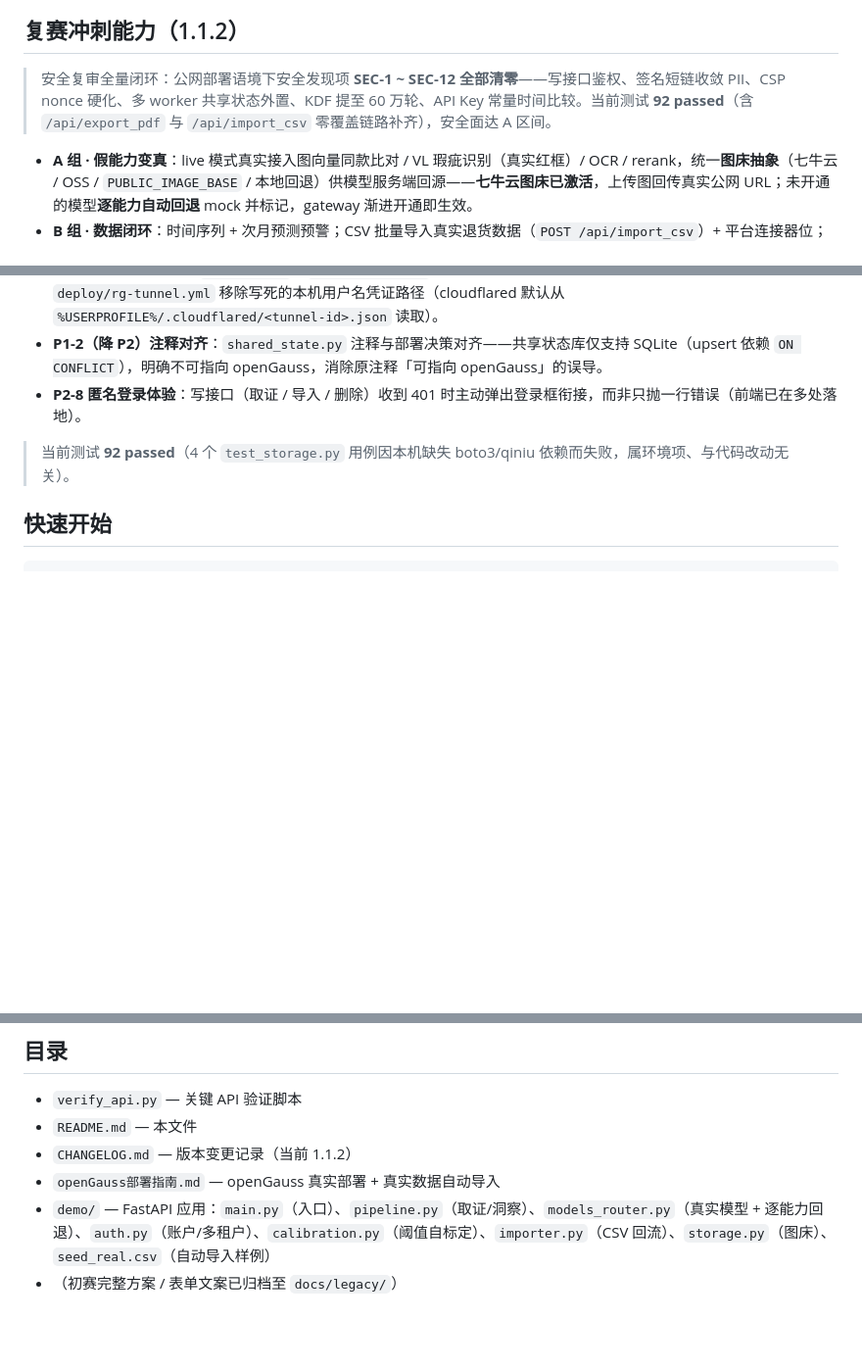
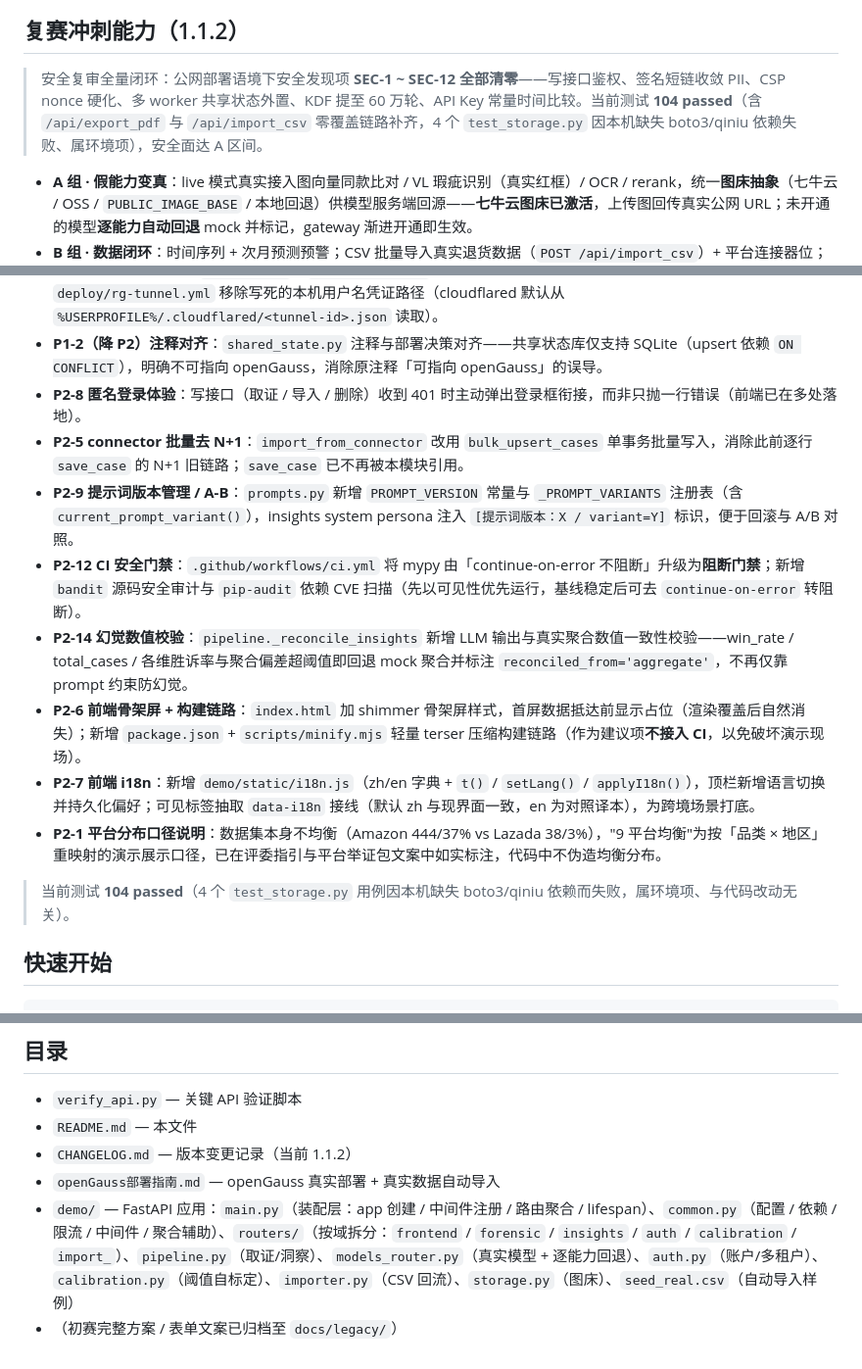
Before and after one commit to a703201/ReturnGuard, a Markdown page: README.md, 3 parts joined by grey strips. Shown at 98% size. GitHub-like rendering; blank space fills up the shorter version.

````diff
--- a/README.md
+++ b/README.md
@@ -93,7 +93,7 @@ flowchart TB
 
 ## 复赛冲刺能力（1.1.2）
 
-> 安全复审全量闭环：公网部署语境下安全发现项 **SEC-1 ~ SEC-12 全部清零**——写接口鉴权、签名短链收敛 PII、CSP nonce 硬化、多 worker 共享状态外置、KDF 提至 60 万轮、API Key 常量时间比较。当前测试 **92 passed**（含 `/api/export_pdf` 与 `/api/import_csv` 零覆盖链路补齐），安全面达 A 区间。
+> 安全复审全量闭环：公网部署语境下安全发现项 **SEC-1 ~ SEC-12 全部清零**——写接口鉴权、签名短链收敛 PII、CSP nonce 硬化、多 worker 共享状态外置、KDF 提至 60 万轮、API Key 常量时间比较。当前测试 **104 passed**（含 `/api/export_pdf` 与 `/api/import_csv` 零覆盖链路补齐，4 个 `test_storage.py` 因本机缺失 boto3/qiniu 依赖失败、属环境项），安全面达 A 区间。
 - **A 组 · 假能力变真**：live 模式真实接入图向量同款比对 / VL 瑕疵识别（真实红框）/ OCR / rerank，统一**图床抽象**（七牛云 / OSS / `PUBLIC_IMAGE_BASE` / 本地回退）供模型服务端回源——**七牛云图床已激活**，上传图回传真实公网 URL；未开通的模型**逐能力自动回退** mock 并标记，gateway 渐进开通即生效。
 - **B 组 · 数据闭环**：时间序列 + 次月预测预警；CSV 批量导入真实退货数据（`POST /api/import_csv`）+ 平台连接器位；相似度阈值**自标定**（Youden J 最优切点）；选品避坑**可执行清单**。
 - **C 组 · 多租户 + 合规 + 国产化**：注册/登录/令牌（一个用户=一个租户），real 源案件按租户隔离（私有严格隔离 + `public` 公共基准）；XSS 全量转义 + CSP 防御纵深；负向/一致性测试补齐；region/season 维度下钻；**openGauss 部署 + 启动自动导入**（`RG_AUTO_IMPORT_CSV`，幂等）。
@@ -108,8 +108,15 @@ flowchart TB
 - **P2-11 去硬编码路径**：`start_rg.py`、`public-demo.bat` 的 cloudflared / 隧道配置路径改为环境变量可覆盖；`deploy/rg-tunnel.yml` 移除写死的本机用户名凭证路径（cloudflared 默认从 `%USERPROFILE%/.cloudflared/<tunnel-id>.json` 读取）。
 - **P1-2（降 P2）注释对齐**：`shared_state.py` 注释与部署决策对齐——共享状态库仅支持 SQLite（upsert 依赖 `ON CONFLICT`），明确不可指向 openGauss，消除原注释「可指向 openGauss」的误导。
 - **P2-8 匿名登录体验**：写接口（取证 / 导入 / 删除）收到 401 时主动弹出登录框衔接，而非只抛一行错误（前端已在多处落地）。
+- **P2-5 connector 批量去 N+1**：`import_from_connector` 改用 `bulk_upsert_cases` 单事务批量写入，消除此前逐行 `save_case` 的 N+1 旧链路；`save_case` 已不再被本模块引用。
+- **P2-9 提示词版本管理 / A-B**：`prompts.py` 新增 `PROMPT_VERSION` 常量与 `_PROMPT_VARIANTS` 注册表（含 `current_prompt_variant()`），insights system persona 注入 `[提示词版本：X / variant=Y]` 标识，便于回滚与 A/B 对照。
+- **P2-12 CI 安全门禁**：`.github/workflows/ci.yml` 将 mypy 由「continue-on-error 不阻断」升级为**阻断门禁**；新增 `bandit` 源码安全审计与 `pip-audit` 依赖 CVE 扫描（先以可见性优先运行，基线稳定后可去 `continue-on-error` 转阻断）。
+- **P2-14 幻觉数值校验**：`pipeline._reconcile_insights` 新增 LLM 输出与真实聚合数值一致性校验——win_rate / total_cases / 各维胜诉率与聚合偏差超阈值即回退 mock 聚合并标注 `reconciled_from='aggregate'`，不再仅靠 prompt 约束防幻觉。
+- **P2-6 前端骨架屏 + 构建链路**：`index.html` 加 shimmer 骨架屏样式，首屏数据抵达前显示占位（渲染覆盖后自然消失）；新增 `package.json` + `scripts/minify.mjs` 轻量 terser 压缩构建链路（作为建议项**不接入 CI**，以免破坏演示现场）。
+- **P2-7 前端 i18n**：新增 `demo/static/i18n.js`（zh/en 字典 + `t()` / `setLang()` / `applyI18n()`），顶栏新增语言切换并持久化偏好；可见标签抽取 `data-i18n` 接线（默认 zh 与现界面一致，en 为对照译本），为跨境场景打底。
+- **P2-1 平台分布口径说明**：数据集本身不均衡（Amazon 444/37% vs Lazada 38/3%），"9 平台均衡"为按「品类 × 地区」重映射的演示展示口径，已在评委指引与平台举证包文案中如实标注，代码中不伪造均衡分布。
 
-> 当前测试 **92 passed**（4 个 `test_storage.py` 用例因本机缺失 boto3/qiniu 依赖而失败，属环境项、与代码改动无关）。
+> 当前测试 **104 passed**（4 个 `test_storage.py` 用例因本机缺失 boto3/qiniu 依赖而失败，属环境项、与代码改动无关）。
 
 ## 快速开始
 ```bash
@@ -150,5 +157,5 @@ python verify_api.py
 - `README.md` — 本文件
 - `CHANGELOG.md` — 版本变更记录（当前 1.1.2）
 - `openGauss部署指南.md` — openGauss 真实部署 + 真实数据自动导入
-- `demo/` — FastAPI 应用：`main.py`（入口）、`pipeline.py`（取证/洞察）、`models_router.py`（真实模型 + 逐能力回退）、`auth.py`（账户/多租户）、`calibration.py`（阈值自标定）、`importer.py`（CSV 回流）、`storage.py`（图床）、`seed_real.csv`（自动导入样例）
+- `demo/` — FastAPI 应用：`main.py`（装配层：app 创建 / 中间件注册 / 路由聚合 / lifespan）、`common.py`（配置 / 依赖 / 限流 / 中间件 / 聚合辅助）、`routers/`（按域拆分：`frontend` / `forensic` / `insights` / `auth` / `calibration` / `import_`）、`pipeline.py`（取证/洞察）、`models_router.py`（真实模型 + 逐能力回退）、`auth.py`（账户/多租户）、`calibration.py`（阈值自标定）、`importer.py`（CSV 回流）、`storage.py`（图床）、`seed_real.csv`（自动导入样例）
 - （初赛完整方案 / 表单文案已归档至 `docs/legacy/`）
````
Also changed, not shown: CHANGELOG.md (+15 -0 lines).
